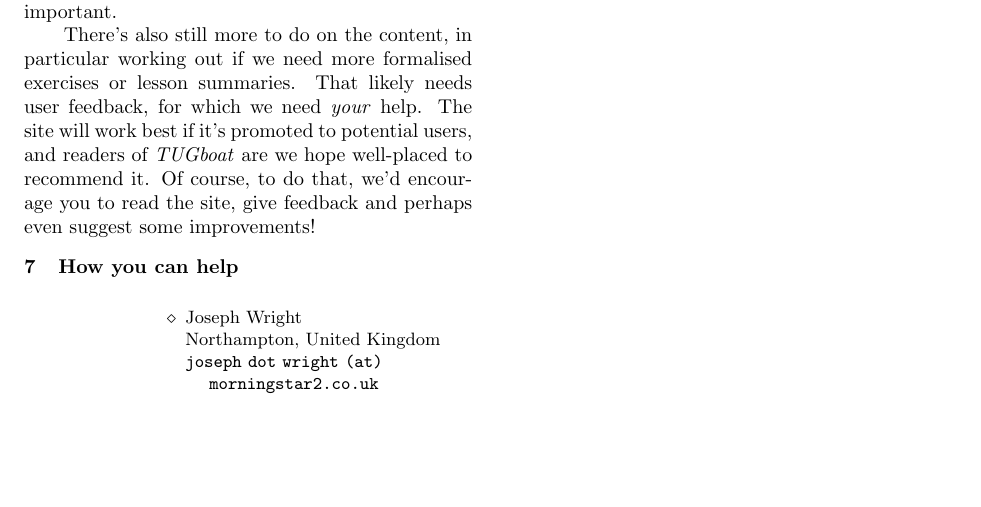
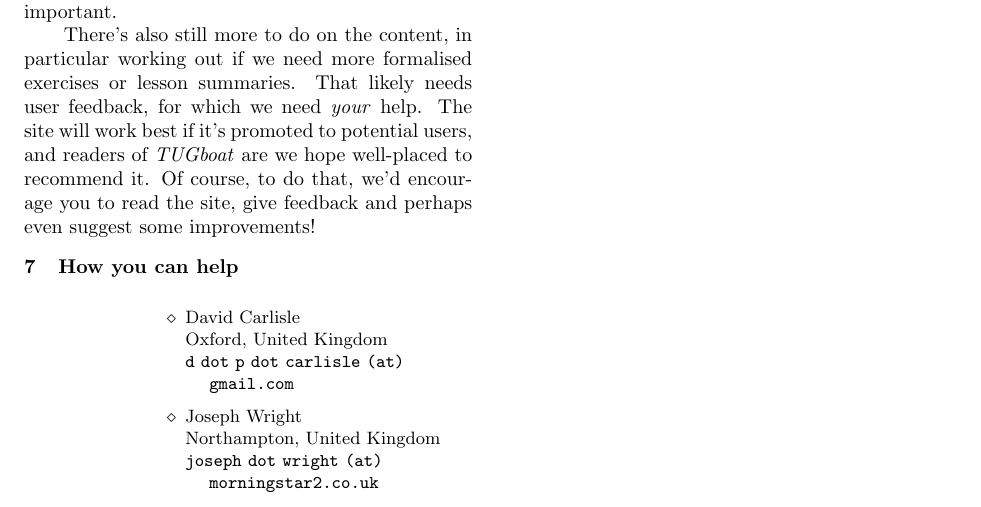
Before and after one commit to learnlatex/articles, a LaTeX document (TUG2020-article/learnlatex-TUG-2020.tex): part of page 3 of 3, cut so that both start at the same text, the shorter picture padded with empty space. Compiled offline with pdfLaTeX.

Commit message:
TUG2020 article: Add DPC to authors

```diff
--- a/TUG2020-article/learnlatex-TUG-2020.tex
+++ b/TUG2020-article/learnlatex-TUG-2020.tex
@@ -15,6 +15,9 @@
 % Meta-data for this paper
 %%%%%%%%%%%%%%%%%%%%%%%%%%%%%%%%%%%%%%%%%%%%%%%%%%%%%%%%%%%%%%%%%%%%%
 \title{\texttt{learnlatex.org}: Taking \LaTeX{} training fully interactive}
+\author{David Carlisle}
+\address{Oxford, United Kingdom}
+\netaddress{d dot p dot carlisle (at) gmail.com}
 \author{Joseph Wright}
 \address{Northampton, United Kingdom}
 \netaddress{joseph dot wright (at) morningstar2.co.uk}
```
